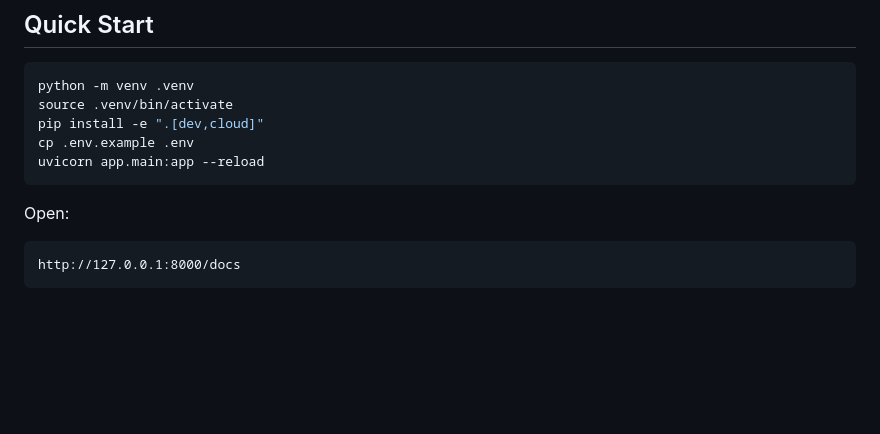
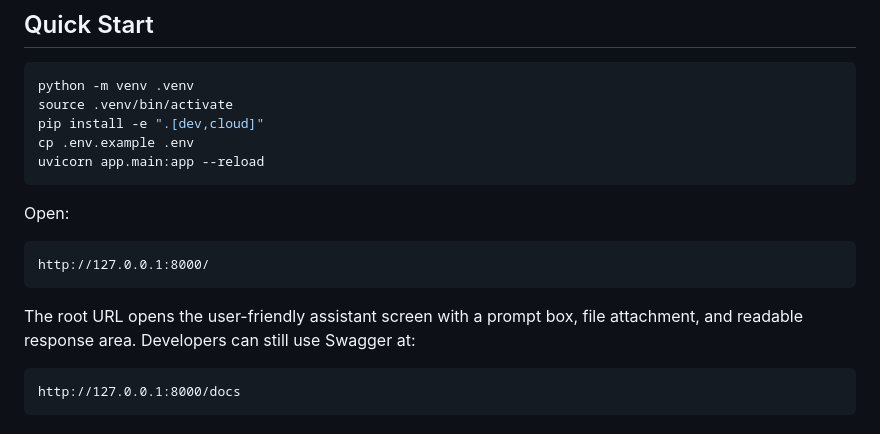
Before and after one commit to Mriganka10/Multi-Rag-AI, a Markdown page: README.md, the part around the change. Rendered like a GitHub page; blank space fills up the shorter version.

Commit message:
Document assistant UI entry point

````diff
--- a/README.md
+++ b/README.md
@@ -55,6 +55,12 @@ uvicorn app.main:app --reload
 Open:
 
 ```text
+http://127.0.0.1:8000/
+```
+
+The root URL opens the user-friendly assistant screen with a prompt box, file attachment, and readable response area. Developers can still use Swagger at:
+
+```text
 http://127.0.0.1:8000/docs
 ```
 
````
